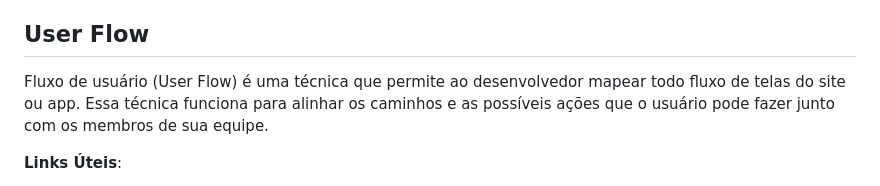
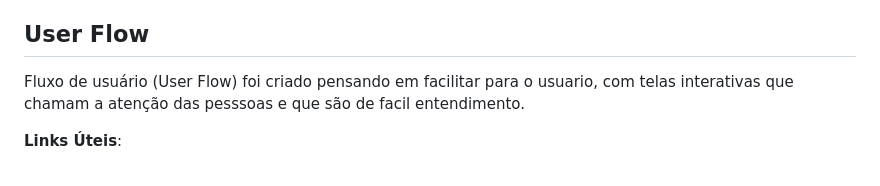
Before and after one commit to ICEI-PUCMinas-PSG-SI-TI/icei-pucminas-psg-si-n-tiaw-2024-1-grupo-8-achados-e-perdidos, a Markdown page: docs/README.md, the part around the change printed below. Drawn GitHub-style.

```diff
--- a/docs/README.md
+++ b/docs/README.md
@@ -86,7 +86,7 @@ Lembre-se que cada requisito deve corresponder à uma e somente uma característ
 
 ## User Flow
 
-Fluxo de usuário (User Flow) é uma técnica que permite ao desenvolvedor mapear todo fluxo de telas do site ou app. Essa técnica funciona para alinhar os caminhos e as possíveis ações que o usuário pode fazer junto com os membros de sua equipe.
+Fluxo de usuário (User Flow) foi criado pensando em facilitar para o usuario, com telas interativas que chamam a atenção das pesssoas e que são de facil entendimento.
 
 **Links Úteis**:
 
```
Also changed, not shown: other parts of docs/README.md (+3 -3 lines).
